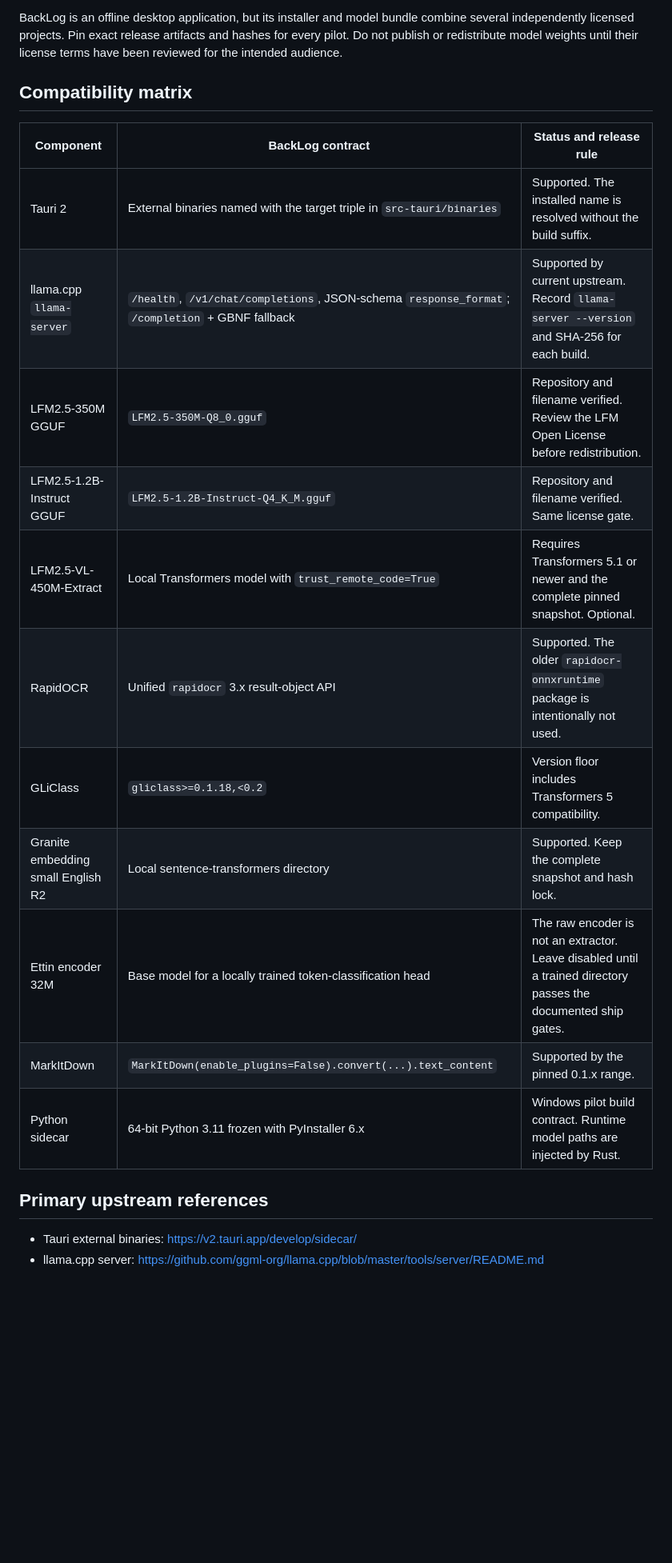
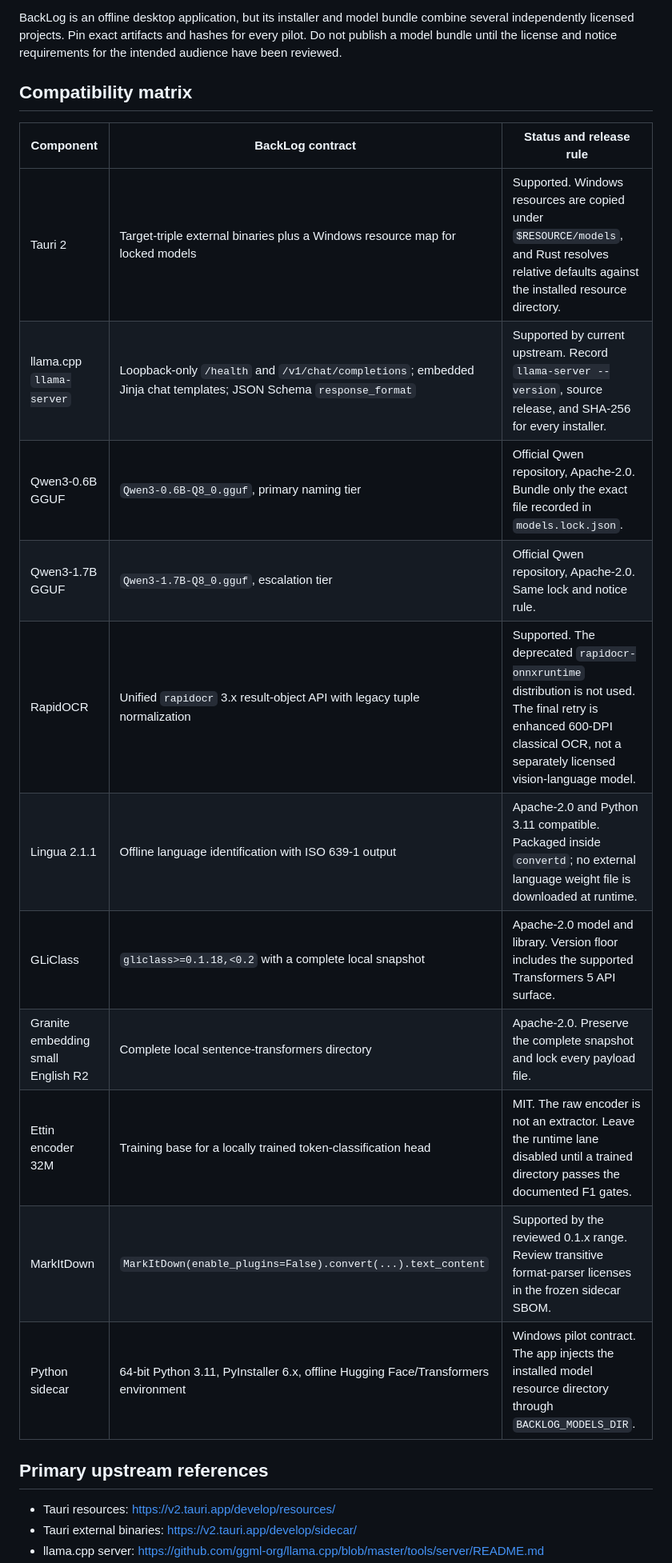
Before and after one commit to zgbrenner/backlog, a Markdown page: docs/DEPENDENCY_COMPATIBILITY.md, the part around one of its changes. Shown at 80% size. GitHub-like rendering; blank space fills up the shorter version.

```diff
--- a/docs/DEPENDENCY_COMPATIBILITY.md
+++ b/docs/DEPENDENCY_COMPATIBILITY.md
@@ -4,26 +4,27 @@
 
 BackLog is an offline desktop application, but its installer and model bundle
-combine several independently licensed projects. Pin exact release artifacts
-and hashes for every pilot. Do not publish or redistribute model weights until
-their license terms have been reviewed for the intended audience.
+combine several independently licensed projects. Pin exact artifacts and hashes
+for every pilot. Do not publish a model bundle until the license and notice
+requirements for the intended audience have been reviewed.
 
 ## Compatibility matrix
 
 | Component | BackLog contract | Status and release rule |
 |---|---|---|
-| Tauri 2 | External binaries named with the target triple in `src-tauri/binaries` | Supported. The installed name is resolved without the build suffix. |
-| llama.cpp `llama-server` | `/health`, `/v1/chat/completions`, JSON-schema `response_format`; `/completion` + GBNF fallback | Supported by current upstream. Record `llama-server --version` and SHA-256 for each build. |
-| LFM2.5-350M GGUF | `LFM2.5-350M-Q8_0.gguf` | Repository and filename verified. Review the LFM Open License before redistribution. |
-| LFM2.5-1.2B-Instruct GGUF | `LFM2.5-1.2B-Instruct-Q4_K_M.gguf` | Repository and filename verified. Same license gate. |
-| LFM2.5-VL-450M-Extract | Local Transformers model with `trust_remote_code=True` | Requires Transformers 5.1 or newer and the complete pinned snapshot. Optional. |
-| RapidOCR | Unified `rapidocr` 3.x result-object API | Supported. The older `rapidocr-onnxruntime` package is intentionally not used. |
-| GLiClass | `gliclass>=0.1.18,<0.2` | Version floor includes Transformers 5 compatibility. |
-| Granite embedding small English R2 | Local sentence-transformers directory | Supported. Keep the complete snapshot and hash lock. |
-| Ettin encoder 32M | Base model for a locally trained token-classification head | The raw encoder is not an extractor. Leave disabled until a trained directory passes the documented ship gates. |
-| MarkItDown | `MarkItDown(enable_plugins=False).convert(...).text_content` | Supported by the pinned 0.1.x range. |
-| Python sidecar | 64-bit Python 3.11 frozen with PyInstaller 6.x | Windows pilot build contract. Runtime model paths are injected by Rust. |
+| Tauri 2 | Target-triple external binaries plus a Windows resource map for locked models | Supported. Windows resources are copied under `$RESOURCE/models`, and Rust resolves relative defaults against the installed resource directory. |
+| llama.cpp `llama-server` | Loopback-only `/health` and `/v1/chat/completions`; embedded Jinja chat templates; JSON Schema `response_format` | Supported by current upstream. Record `llama-server --version`, source release, and SHA-256 for every installer. |
+| Qwen3-0.6B GGUF | `Qwen3-0.6B-Q8_0.gguf`, primary naming tier | Official Qwen repository, Apache-2.0. Bundle only the exact file recorded in `models.lock.json`. |
+| Qwen3-1.7B GGUF | `Qwen3-1.7B-Q8_0.gguf`, escalation tier | Official Qwen repository, Apache-2.0. Same lock and notice rule. |
+| RapidOCR | Unified `rapidocr` 3.x result-object API with legacy tuple normalization | Supported. The deprecated `rapidocr-onnxruntime` distribution is not used. The final retry is enhanced 600-DPI classical OCR, not a separately licensed vision-language model. |
+| Lingua 2.1.1 | Offline language identification with ISO 639-1 output | Apache-2.0 and Python 3.11 compatible. Packaged inside `convertd`; no external language weight file is downloaded at runtime. |
+| GLiClass | `gliclass>=0.1.18,<0.2` with a complete local snapshot | Apache-2.0 model and library. Version floor includes the supported Transformers 5 API surface. |
+| Granite embedding small English R2 | Complete local sentence-transformers directory | Apache-2.0. Preserve the complete snapshot and lock every payload file. |
+| Ettin encoder 32M | Training base for a locally trained token-classification head | MIT. The raw encoder is not an extractor. Leave the runtime lane disabled until a trained directory passes the documented F1 gates. |
+| MarkItDown | `MarkItDown(enable_plugins=False).convert(...).text_content` | Supported by the reviewed 0.1.x range. Review transitive format-parser licenses in the frozen sidecar SBOM. |
+| Python sidecar | 64-bit Python 3.11, PyInstaller 6.x, offline Hugging Face/Transformers environment | Windows pilot contract. The app injects the installed model resource directory through `BACKLOG_MODELS_DIR`. |
 
 ## Primary upstream references
 
+- Tauri resources: <https://v2.tauri.app/develop/resources/>
 - Tauri external binaries: <https://v2.tauri.app/develop/sidecar/>
 - llama.cpp server: <https://github.com/ggml-org/llama.cpp/blob/master/tools/server/README.md>
```
Also changed, not shown: other parts of docs/DEPENDENCY_COMPATIBILITY.md (+26 -16 lines).
